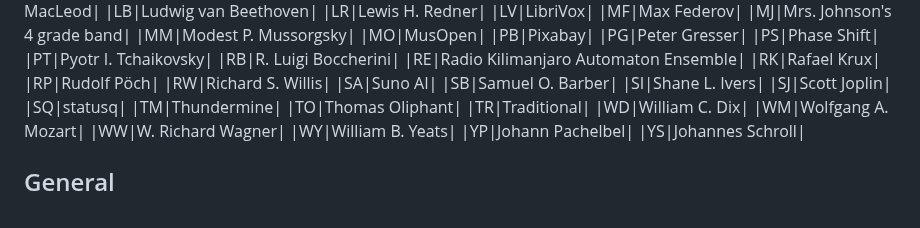
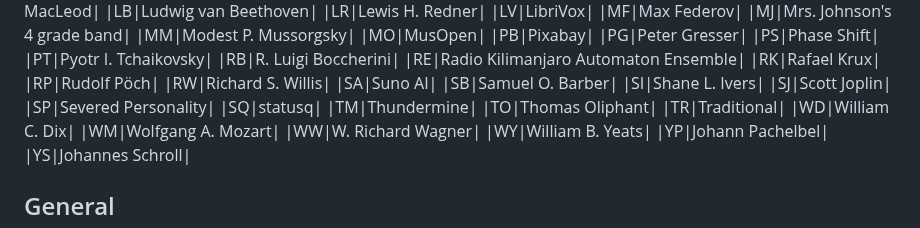
Before and after one commit to kline2bm/Royalty-Free-Music-Repertoire, a Markdown page: sets/expressions.md, the part around the change. GitHub-like rendering.

Commit message:
Add Severed Personality to expressions list

```diff
--- a/sets/expressions.md
+++ b/sets/expressions.md
@@ -94,6 +94,7 @@ Two letters
 |SB|Samuel O. Barber|
 |SI|Shane L. Ivers|
 |SJ|Scott Joplin|
+|SP|Severed Personality|
 |SQ|statusq|
 |TM|Thundermine|
 |TO|Thomas Oliphant|
```
